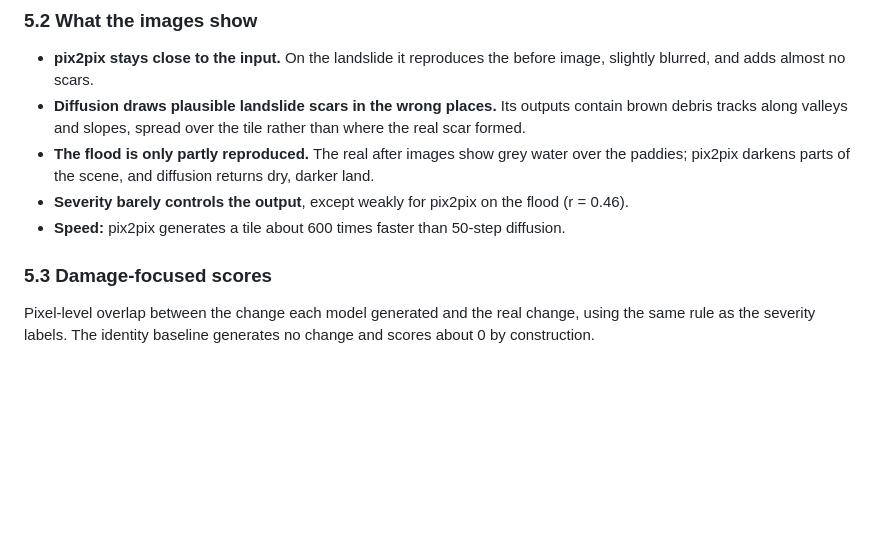
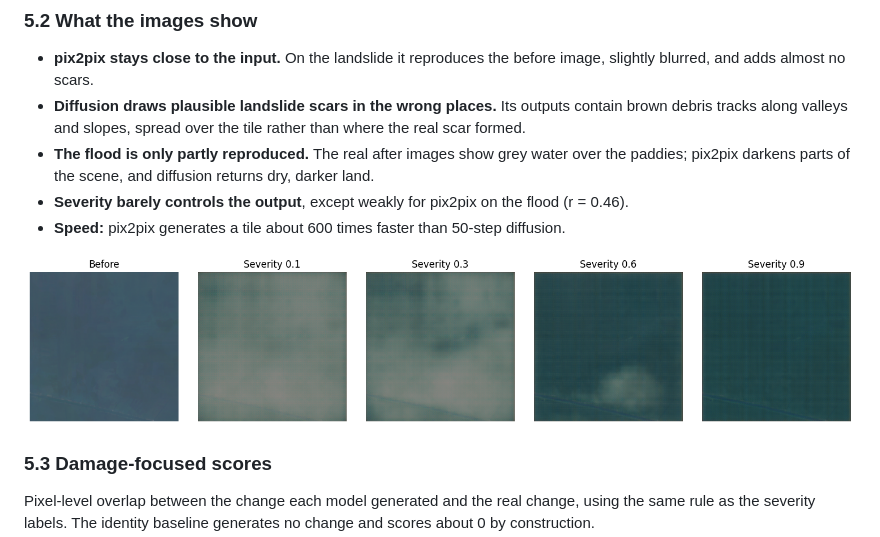
Before and after one commit to muhammedshahidsds25-collab/kerala-hazard-vision-ai, a Markdown page: report/report.md, the part around the change. Rendered like a GitHub page; pictures changed too: outputs/figures/demo_kuttanad_2018_pix2pix.png (added); blank space fills up the shorter version.

Commit message:
results: executed demo notebook with example severity sweeps
Example sweeps for both models on the most damaged tile of each held-out event;
the flood sweep is added to the report.

Co-Authored-By: Suryakiran MS <268804211+suryakiransk302-ops@users.noreply.github.com>

```diff
--- a/report/report.md
+++ b/report/report.md
@@ -109,6 +109,8 @@ Severity r for diffusion on the flood is undefined because every output had the
 - **Severity barely controls the output**, except weakly for pix2pix on the flood (r = 0.46).
 - **Speed:** pix2pix generates a tile about 600 times faster than 50-step diffusion.
 
+![pix2pix on the most flooded Kuttanad tile at four requested severities (demo notebook)](../outputs/figures/demo_kuttanad_2018_pix2pix.png)
+
 ### 5.3 Damage-focused scores
 
 Pixel-level overlap between the change each model generated and the real change, using the same rule as the severity labels. The identity baseline generates no change and scores about 0 by construction.
```
Also changed, not shown: outputs/figures/demo_kuttanad_2018_diffusion.png (added), outputs/figures/demo_pettimudi_2020_diffusion.png (added), outputs/figures/demo_pettimudi_2020_pix2pix.png (added), 2 other files.
